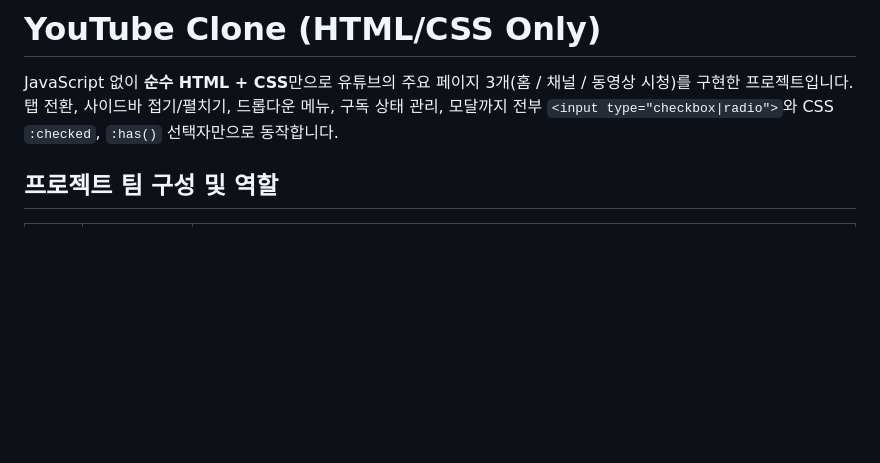
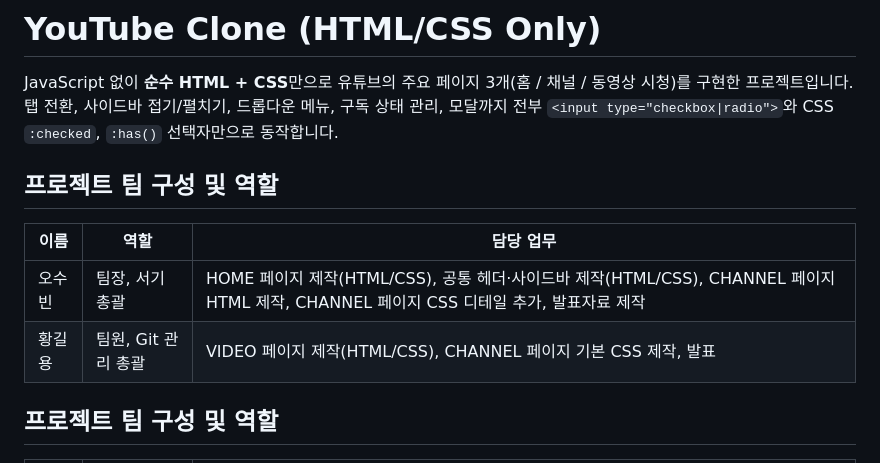
Before and after one commit to kickboardboy-coder/Front15_Project1, a Markdown page: README.md, the part around one of its changes. Rendered like a GitHub page; blank space fills up the shorter version.

Commit message:
README 스크린샷 및 팀 역할 추가

```diff
--- a/README.md
+++ b/README.md
@@ -5,6 +5,14 @@
 
 JavaScript 없이 **순수 HTML + CSS**만으로 유튜브의 주요 페이지 3개(홈 / 채널 / 동영상 시청)를 구현한 프로젝트입니다.
 탭 전환, 사이드바 접기/펼치기, 드롭다운 메뉴, 구독 상태 관리, 모달까지 전부 `<input type="checkbox|radio">`와 CSS `:checked`, `:has()` 선택자만으로 동작합니다.
+
+
+## 프로젝트 팀 구성 및 역할
+
+| 이름 | 역할 | 담당 업무 |
+|---|---|---|
+| 오수빈 | 팀장, 서기 총괄 | HOME 페이지 제작(HTML/CSS), 공통 헤더·사이드바 제작(HTML/CSS), CHANNEL 페이지 HTML 제작, CHANNEL 페이지 CSS 디테일 추가, 발표자료 제작 |
+| 황길용 | 팀원, Git 관리 총괄 | VIDEO 페이지 제작(HTML/CSS), CHANNEL 페이지 기본 CSS 제작, 발표 |
 
 
 ## 프로젝트 팀 구성 및 역할
```
Also changed, not shown: other parts of README.md (+4 -4 lines).
